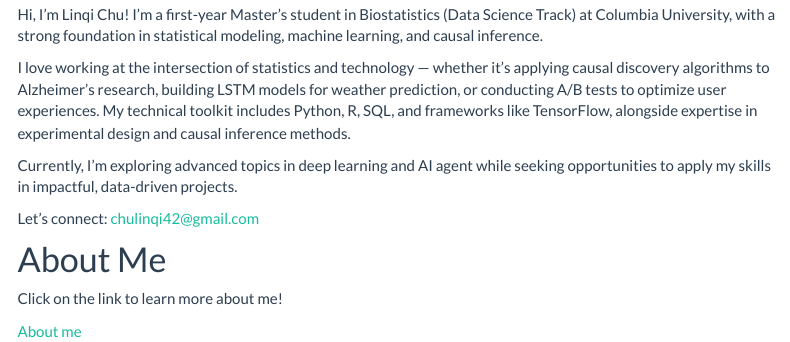
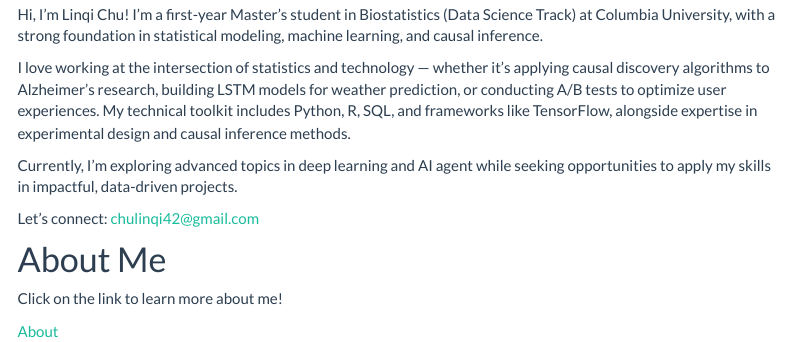
Before and after one commit to LInqiChu/LInqiChu.github.io, an R Markdown document (index.Rmd): the page in a window 1100 px wide, from 270 px down. Rendered offline with R 4.5, knitr and Pandoc, with nearby package versions; menus at the side of the page are left out.

Commit message:
change link

```diff
--- a/index.Rmd
+++ b/index.Rmd
@@ -25,4 +25,4 @@ Let's connect: chulinqi42@gmail.com
 
 Click on the link to learn more about me!
 
-[About me](about.html)
+[About](About_me.html)
```
Also changed, not shown: index.html.
